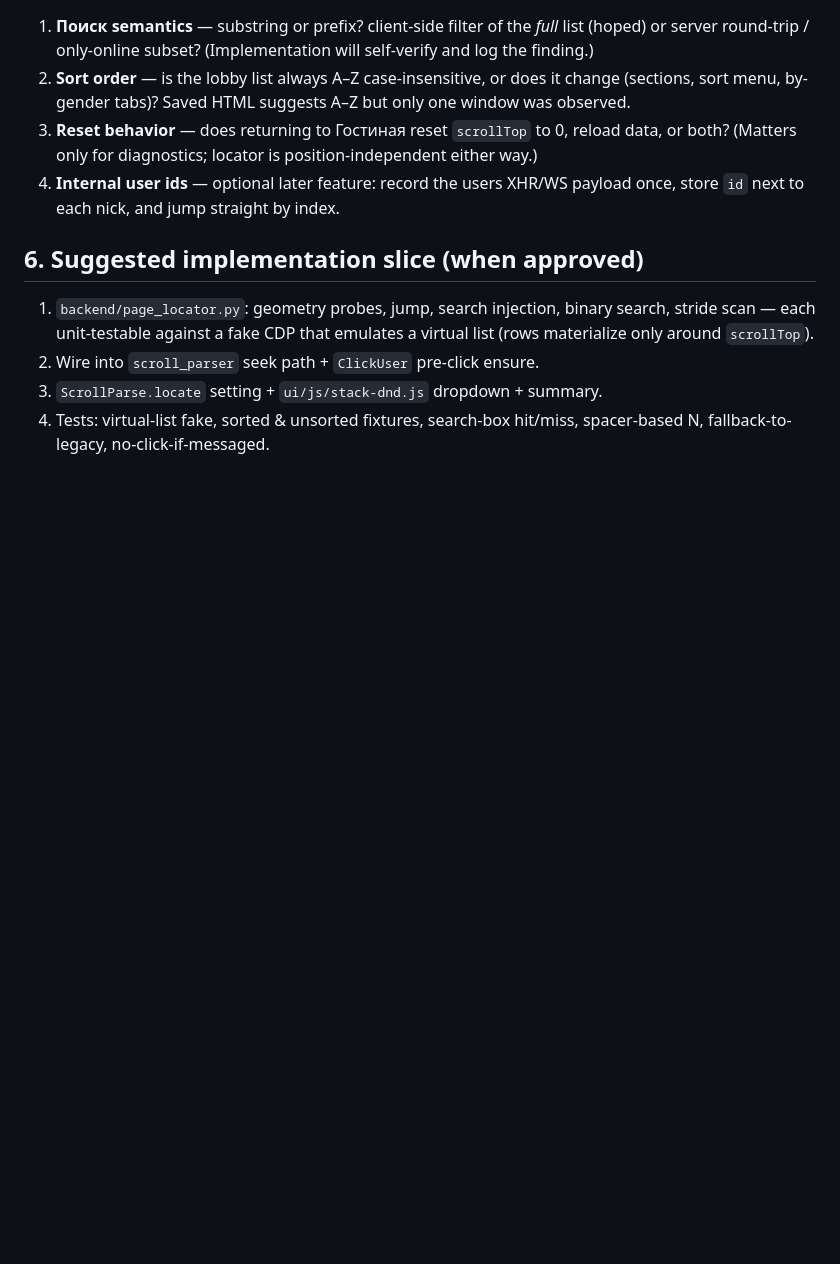
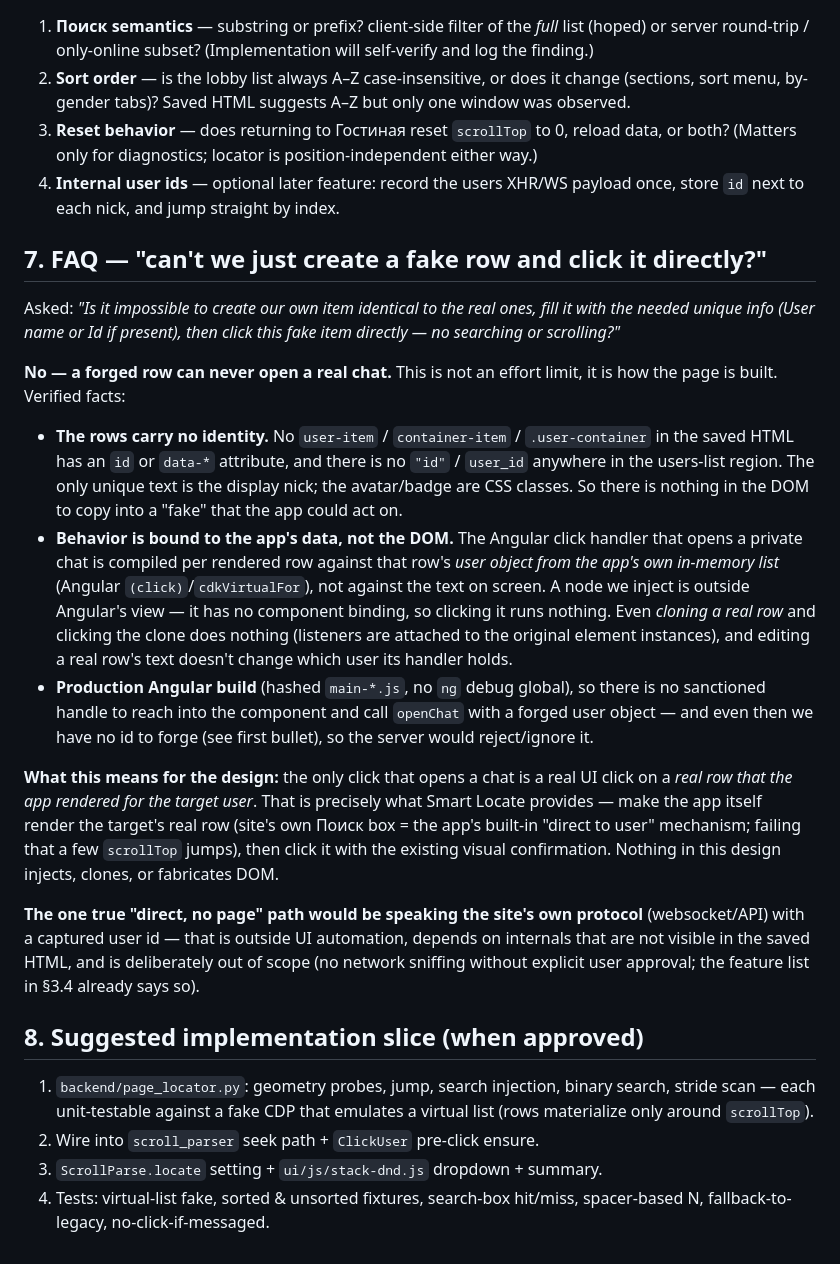
Before and after one commit to marnikus/Chat-V-bot, a Markdown page: docs/SMART_LOCATE_DESIGN_2026-09-06.md, the part around the change. Rendered like a GitHub page; blank space fills up the shorter version.

Commit message:
Design: document why forging a fake user row cannot open a chat
Verified from the saved HTML that rows carry no id/data-* attributes and
the users-list region has no user ids anywhere; behavior is bound to
Angular's per-row user objects, not the DOM text. A fake/cloned row has no
component binding, so clicking it runs nothing — the only working click is
on a real row the app rendered for the target user, which is exactly what
the Smart Locate ladder produces.

Co-authored-by: arena-agent <297053741+arena-agent@users.noreply.github.com>

```diff
--- a/docs/SMART_LOCATE_DESIGN_2026-09-06.md
+++ b/docs/SMART_LOCATE_DESIGN_2026-09-06.md
@@ -263,7 +263,50 @@ current stack byte-identical.
 4. **Internal user ids** — optional later feature: record the users XHR/WS
    payload once, store `id` next to each nick, and jump straight by index.
 
-## 6. Suggested implementation slice (when approved)
+## 7. FAQ — "can't we just create a fake row and click it directly?"
+
+Asked: *"Is it impossible to create our own item identical to the real ones,
+fill it with the needed unique info (User name or Id if present), then click
+this fake item directly — no searching or scrolling?"*
+
+**No — a forged row can never open a real chat.** This is not an effort
+limit, it is how the page is built. Verified facts:
+
+* **The rows carry no identity.** No `user-item` / `container-item` /
+  `.user-container` in the saved HTML has an `id` or `data-*` attribute,
+  and there is no `"id"` / `user_id` anywhere in the users-list region.
+  The only unique text is the display nick; the avatar/badge are CSS
+  classes. So there is nothing in the DOM to copy into a "fake" that the
+  app could act on.
+* **Behavior is bound to the app's data, not the DOM.** The Angular click
+  handler that opens a private chat is compiled per rendered row against
+  that row's *user object from the app's own in-memory list*
+  (Angular `(click)`/`cdkVirtualFor`), not against the text on screen.
+  A node we inject is outside Angular's view — it has no component
+  binding, so clicking it runs nothing. Even *cloning a real row* and
+  clicking the clone does nothing (listeners are attached to the original
+  element instances), and editing a real row's text doesn't change which
+  user its handler holds.
+* **Production Angular build** (hashed `main-*.js`, no `ng` debug global),
+  so there is no sanctioned handle to reach into the component and call
+  `openChat` with a forged user object — and even then we have no id to
+  forge (see first bullet), so the server would reject/ignore it.
+
+**What this means for the design:** the only click that opens a chat is a
+real UI click on a *real row that the app rendered for the target user*.
+That is precisely what Smart Locate provides — make the app itself render
+the target's real row (site's own Поиск box = the app's built-in
+"direct to user" mechanism; failing that a few `scrollTop` jumps), then
+click it with the existing visual confirmation. Nothing in this design
+injects, clones, or fabricates DOM.
+
+**The one true "direct, no page" path would be speaking the site's own
+protocol** (websocket/API) with a captured user id — that is outside UI
+automation, depends on internals that are not visible in the saved HTML,
+and is deliberately out of scope (no network sniffing without explicit
+user approval; the feature list in §3.4 already says so).
+
+## 8. Suggested implementation slice (when approved)
 
 1. `backend/page_locator.py`: geometry probes, jump, search injection,
    binary search, stride scan — each unit-testable against a fake CDP that
```
